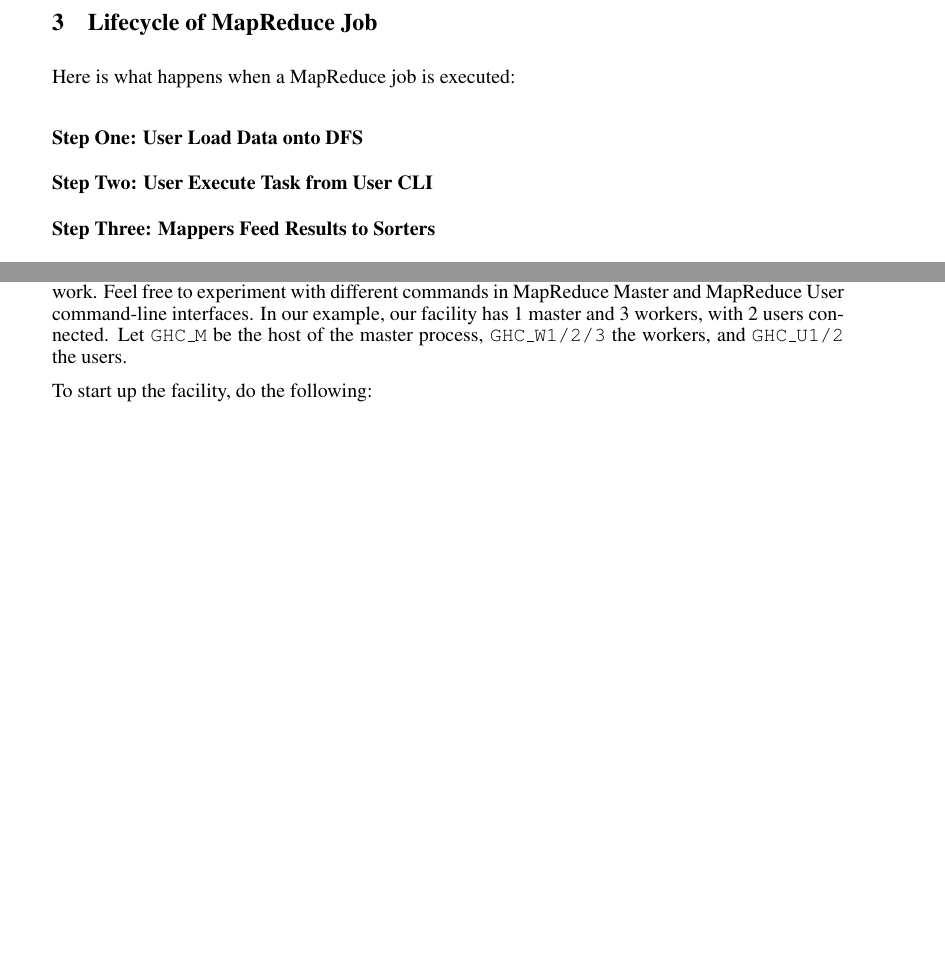
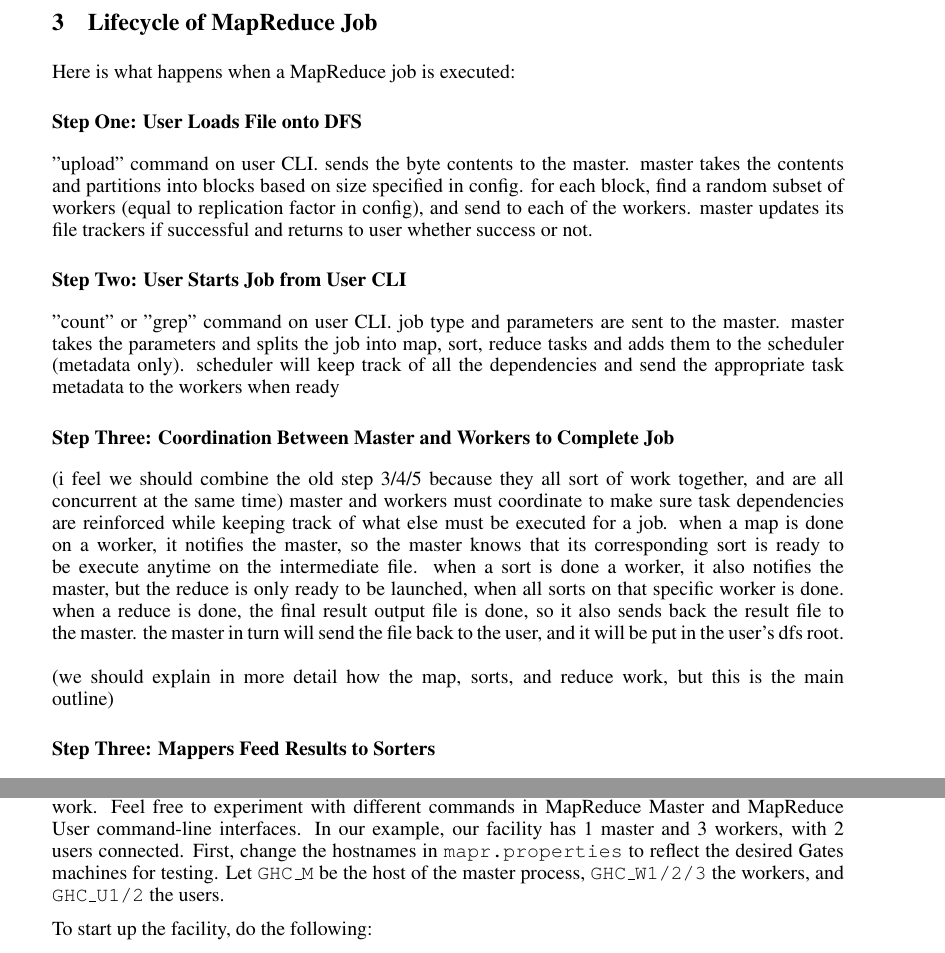
Before and after one commit to dtzeng/ds-f14, a LaTeX paper (Project3_MapReduce/MapReduce.tex): two parts of pages 2 and 4 of 5 before the commit and two parts of pages 2 and 4 of 6 after it, joined at a grey line, cut so that both start at the same text, the shorter picture padded with empty space. Compiled offline with pdfLaTeX.

Commit message:
report, outline for job lifecycle

```diff
--- a/Project3_MapReduce/MapReduce.tex
+++ b/Project3_MapReduce/MapReduce.tex
@@ -82,8 +82,14 @@ This report reflects our final progress on MapReduce Framework project for 15-44
 
 \section{Lifecycle of MapReduce Job}
 Here is what happens when a MapReduce job is executed:
-\subsection*{Step One: User Load Data onto DFS}
-\subsection*{Step Two: User Execute Task from User CLI}
+\subsection*{Step One: User Loads File onto DFS}
+"upload" command on user CLI.  sends the byte contents to the master.  master takes the contents and partitions into blocks based on size specified in config.  for each block, find a random subset of workers (equal to replication factor in config), and send to each of the workers.  master updates its file trackers if successful and returns to user whether success or not.
+\subsection*{Step Two: User Starts Job from User CLI}
+"count" or "grep" command on user CLI.  job type and parameters are sent to the master.  master takes the parameters and splits the job into map, sort, reduce tasks and adds them to the scheduler (metadata only).  scheduler will keep track of all the dependencies and send the appropriate task metadata to the workers when ready
+\subsection*{Step Three: Coordination Between Master and Workers to Complete Job}
+(i feel we should combine the old step 3/4/5 because they all sort of work together, and are all concurrent at the same time)
+master and workers must coordinate to make sure task dependencies are reinforced while keeping track of what else must be executed for a job.  when a map is done on a worker, it notifies the master, so the master knows that its corresponding sort is ready to be execute anytime on the intermediate file.  when a sort is done a worker, it also notifies the master, but the reduce is only ready to be launched, when all sorts on that specific worker is done.  when a reduce is done, the final result output file is done, so it also sends back the result file to the master. the master in turn will send the file back to the user, and it will be put in the user's dfs root.\\\\
+(we should explain in more detail how the map, sorts, and reduce work, but this is the main outline)
 \subsection*{Step Three: Mappers Feed Results to Sorters}
 \subsection*{Step Four: Sorters Feed Results to Reducers}
 \subsection*{Step Five: Reducers Return Results Back to Client}
@@ -140,7 +146,7 @@ gkesden@ghc11 dtzeng-yzong.x$ #userinput[./build.sh]
 
 \subsection{Testing Instructions}
 
-\par\qquad The following test routine is designed to survey most functionalities of the MapReduce framework. Feel free to experiment with different commands in MapReduce Master and MapReduce User command-line interfaces.  In our example, our facility has 1 master and 3 workers, with 2 users connected.  Let \texttt{GHC\_M} be the host of the master process, \texttt{GHC\_{W1/2/3}} the workers, and \texttt{GHC\_{U1/2}} the users.
+\par\qquad The following test routine is designed to survey most functionalities of the MapReduce framework. Feel free to experiment with different commands in MapReduce Master and MapReduce User command-line interfaces.  In our example, our facility has 1 master and 3 workers, with 2 users connected.  First, change the hostnames in \texttt{mapr.properties} to reflect the desired Gates machines for testing.  Let \texttt{GHC\_M} be the host of the master process, \texttt{GHC\_{W1/2/3}} the workers, and \texttt{GHC\_{U1/2}} the users.
 
 To start up the facility, do the following:
 
```
